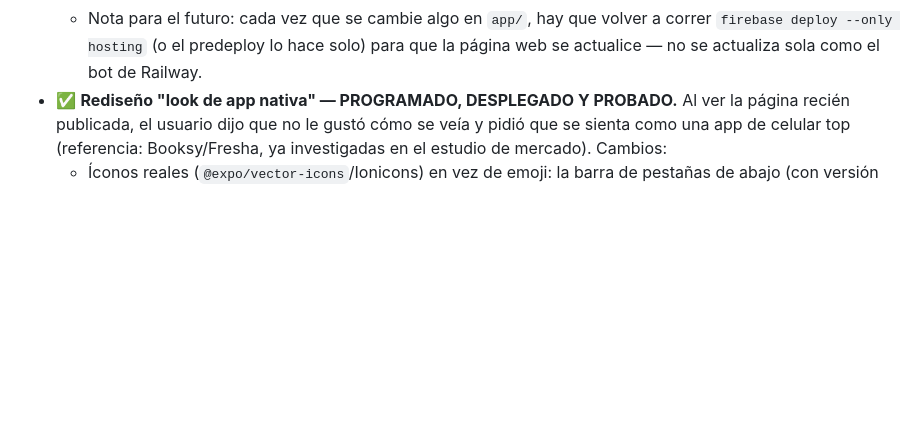
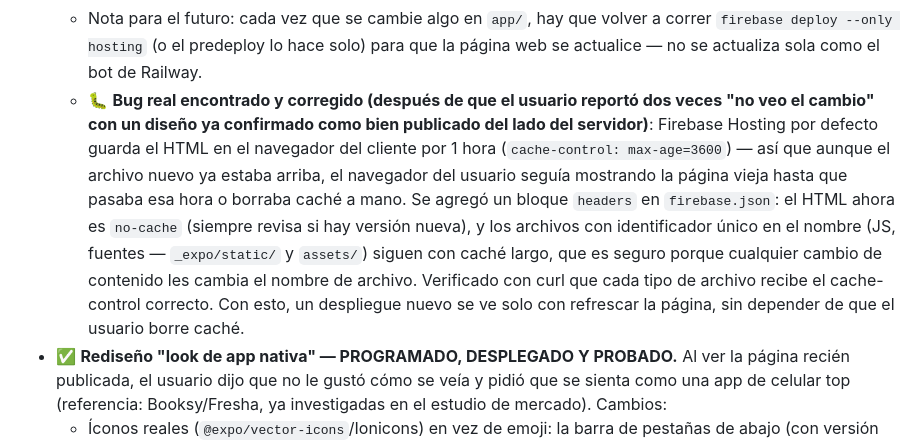
Before and after one commit to bircathamazon-debug/whatapp, a Markdown page: CLAUDE.md, the part around the change. Drawn GitHub-style; blank space fills up the shorter version.

Commit message:
Documentar fix de caché de Firebase Hosting

```diff
--- a/CLAUDE.md
+++ b/CLAUDE.md
@@ -188,6 +188,21 @@ detalle técnico completo de arquitectura y setup.
     volver a correr `firebase deploy --only hosting` (o el predeploy lo
     hace solo) para que la página web se actualice — no se actualiza
     sola como el bot de Railway.
+  - 🐛 **Bug real encontrado y corregido (después de que el usuario
+    reportó dos veces "no veo el cambio" con un diseño ya confirmado
+    como bien publicado del lado del servidor)**: Firebase Hosting por
+    defecto guarda el HTML en el navegador del cliente por 1 hora
+    (`cache-control: max-age=3600`) — así que aunque el archivo nuevo ya
+    estaba arriba, el navegador del usuario seguía mostrando la página
+    vieja hasta que pasaba esa hora o borraba caché a mano. Se agregó un
+    bloque `headers` en `firebase.json`: el HTML ahora es `no-cache`
+    (siempre revisa si hay versión nueva), y los archivos con
+    identificador único en el nombre (JS, fuentes — `_expo/static/` y
+    `assets/`) siguen con caché largo, que es seguro porque cualquier
+    cambio de contenido les cambia el nombre de archivo. Verificado con
+    curl que cada tipo de archivo recibe el cache-control correcto. Con
+    esto, un despliegue nuevo se ve solo con refrescar la página, sin
+    depender de que el usuario borre caché.
 - ✅ **Rediseño "look de app nativa" — PROGRAMADO, DESPLEGADO Y PROBADO.**
   Al ver la página recién publicada, el usuario dijo que no le gustó cómo
   se veía y pidió que se sienta como una app de celular top (referencia:
```
